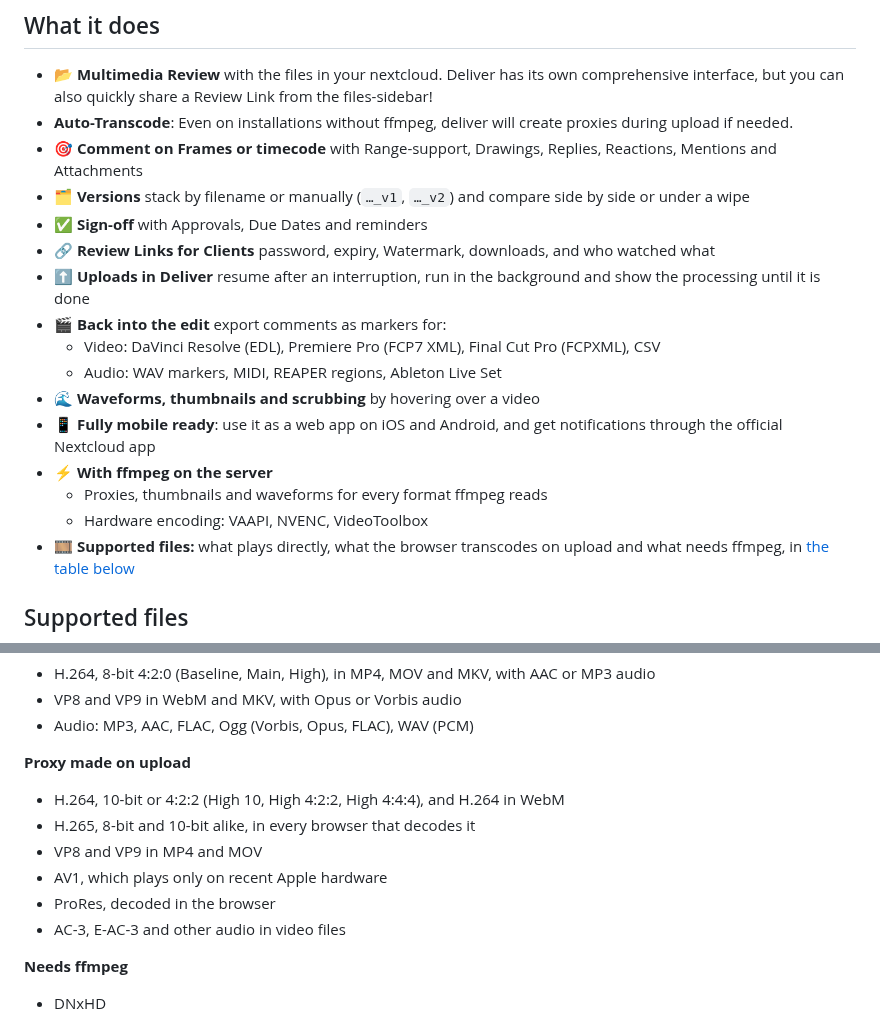
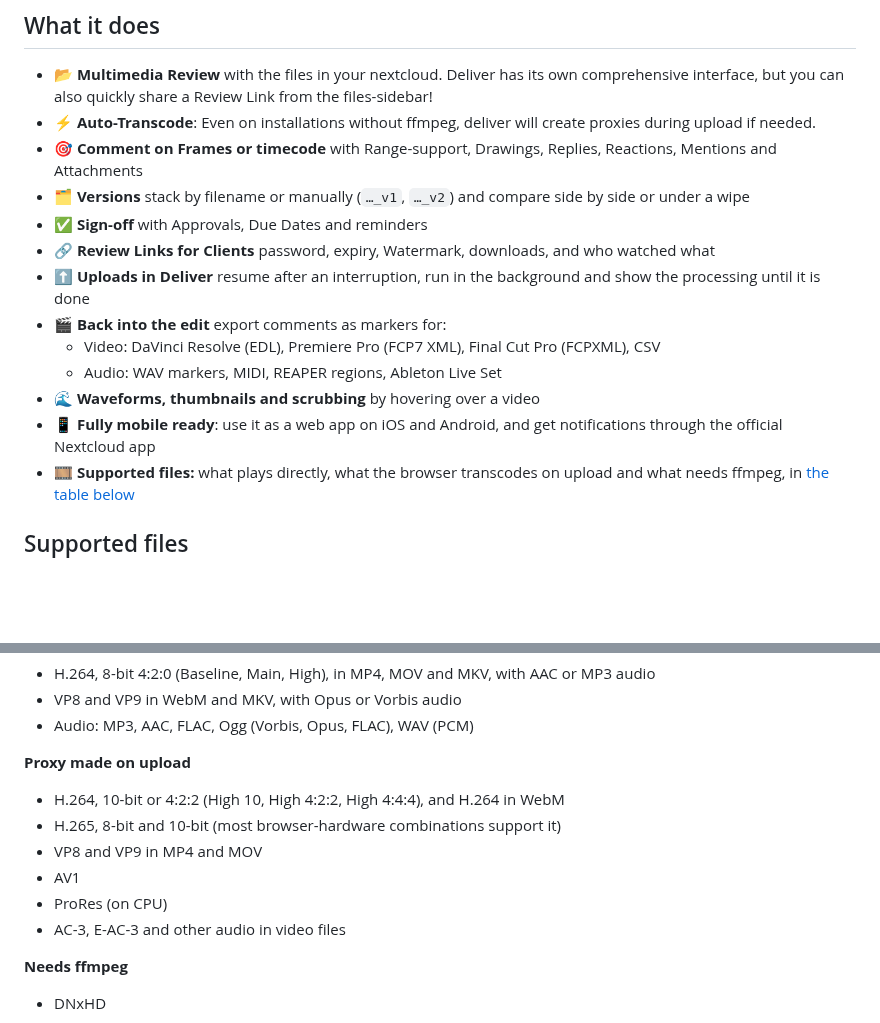
Before and after one commit to joshuabke/nextcloud-deliver, a Markdown page: README.md, 2 parts joined by grey strips. Rendered like a GitHub page; blank space fills up the shorter version.

Commit message:
Revise README for feature clarity and formatting

```diff
--- a/README.md
+++ b/README.md
@@ -10,7 +10,7 @@
 ## What it does
 
 - 📂 **Multimedia Review** with the files in your nextcloud. Deliver has its own comprehensive interface, but you can also quickly share a Review Link from the files-sidebar!
-- **Auto-Transcode**: Even on installations without ffmpeg, deliver will create proxies during upload if needed.
+- ⚡ **Auto-Transcode**: Even on installations without ffmpeg, deliver will create proxies during upload if needed.
 - 🎯 **Comment on Frames or timecode** with Range-support, Drawings, Replies, Reactions, Mentions and Attachments
 - 🗂️ **Versions** stack by filename or manually (`…_v1`, `…_v2`) and compare side by side or under a wipe
 - ✅ **Sign-off** with Approvals, Due Dates and reminders
@@ -21,9 +21,6 @@
   - Audio: WAV markers, MIDI, REAPER regions, Ableton Live Set
 - 🌊 **Waveforms, thumbnails and scrubbing** by hovering over a video
 - 📱 **Fully mobile ready**: use it as a web app on iOS and Android, and get notifications through the official Nextcloud app
-- ⚡ **With ffmpeg on the server**
-  - Proxies, thumbnails and waveforms for every format ffmpeg reads
-  - Hardware encoding: VAAPI, NVENC, VideoToolbox
 - 🎞️ **Supported files:** what plays directly, what the browser transcodes on upload and what needs ffmpeg, in [the table below](#supported-files)
 
 ## Supported files
@@ -39,10 +36,10 @@ Without ffmpeg on the server, the browser that uploads a file makes a Proxy of i
 **Proxy made on upload**
 
 - H.264, 10-bit or 4:2:2 (High 10, High 4:2:2, High 4:4:4), and H.264 in WebM
-- H.265, 8-bit and 10-bit alike, in every browser that decodes it
+- H.265, 8-bit and 10-bit (most browser-hardware combinations support it)
 - VP8 and VP9 in MP4 and MOV
-- AV1, which plays only on recent Apple hardware
-- ProRes, decoded in the browser
+- AV1
+- ProRes (on CPU)
 - AC-3, E-AC-3 and other audio in video files
 
 **Needs ffmpeg**
```
